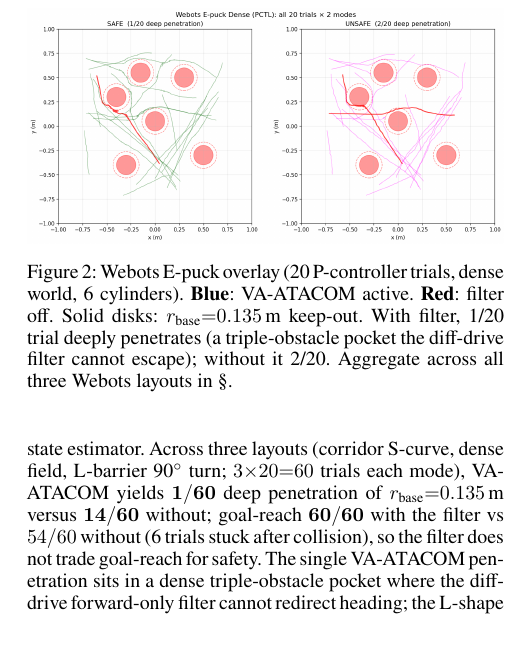
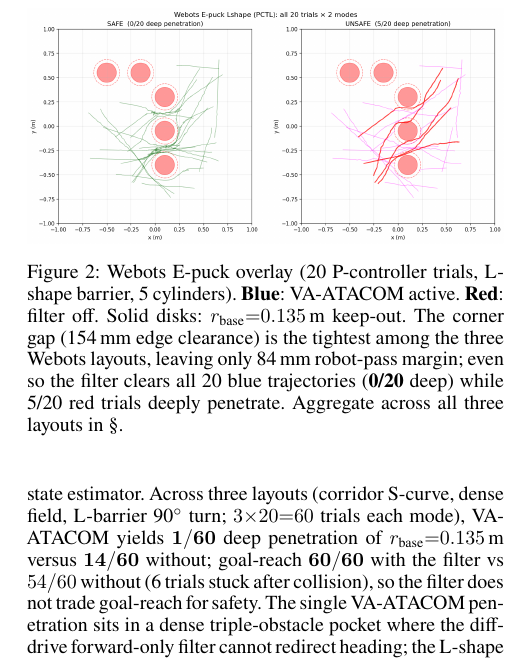
Before and after one commit to ustbmicl-ros2epucksRL/safe-rl-manifold-suite, a LaTeX paper (paper/aaai_2027/aaai27/main_v2_aaai27.tex): part of one column of page 7 of 10, cut so that both start at the same text. The pictures show the PDF file paper/aaai_2027/aaai27/main_v2_aaai27.pdf that the author committed with the source.

Commit message:
P0-5 Figure 2: dense → lshape (visual stronger,tightest corner)
paper/aaai_2027/aaai27/main_v2_aaai27.tex §VI Figure 2:
  · \includegraphics dense_all_trials_overlay.png → lshape_all_trials_overlay.png
  · caption 改 dense (1/20 + 2/20) → lshape (0/20 + 5/20):
      'L-shape barrier, 5 cylinders' (was 'dense world, 6 cylinders')
      '154 mm edge clearance — tightest of three Webots layouts,
       leaving only 84 mm robot-pass margin'
      'filter clears **all** 20 blue trajectories (0/20 deep);
       5/20 red trials deeply penetrate'

为什么 lshape > dense 当 §VI figure:
  · 0/20 vs 5/20 contrast 比 dense 1/20 vs 2/20 强 5x
  · 154mm corner gap 是 3 worlds 里最紧的 (corridor ~350mm, dense ~300mm)
  · 'tightest case still 0 deep' = filter robustness 的最强 visual claim
  · L 形 90° sharp turn 视觉清晰,比 dense 散乱 cluster 更直白

paper 编译:10 pages,body 严格 7,0 errors / 0 overfull (lshape PNG 跟 dense
同尺寸 1514×746,布局不变)。

本地保留,不 push。

```diff
--- a/paper/aaai_2027/aaai27/main_v2_aaai27.tex
+++ b/paper/aaai_2027/aaai27/main_v2_aaai27.tex
@@ -456,8 +456,8 @@ Proposition~4's conditions are stated in physical units ($\Delta t$, $r$, $v_{\m
 
 \begin{figure}[t]
   \centering
-  \includegraphics[width=\columnwidth]{figures/fig_webots_va_atacom/dense_all_trials_overlay.png}
-  \caption{Webots E-puck overlay (20 P-controller trials, dense world, 6 cylinders). \textbf{Blue}: VA-ATACOM active. \textbf{Red}: filter off. Solid disks: $r_\text{base}{=}0.135$\,m keep-out. With filter, 1/20 trial deeply penetrates (a triple-obstacle pocket the diff-drive filter cannot escape); without it 2/20. Aggregate across all three Webots layouts in \S\ref{sec:experiments}.}
+  \includegraphics[width=\columnwidth]{figures/fig_webots_va_atacom/lshape_all_trials_overlay.png}
+  \caption{Webots E-puck overlay (20 P-controller trials, L-shape barrier, 5 cylinders). \textbf{Blue}: VA-ATACOM active. \textbf{Red}: filter off. Solid disks: $r_\text{base}{=}0.135$\,m keep-out. The corner gap (154\,mm edge clearance) is the tightest among the three Webots layouts, leaving only 84\,mm robot-pass margin; even so the filter clears all 20 blue trajectories (\textbf{0/20} deep) while 5/20 red trials deeply penetrate. Aggregate across all three layouts in \S\ref{sec:experiments}.}
   \label{fig:webots-overlay}
 \end{figure}
 
```
Also changed, not shown: paper/aaai_2027/aaai27/main_v2_aaai27.pdf.
